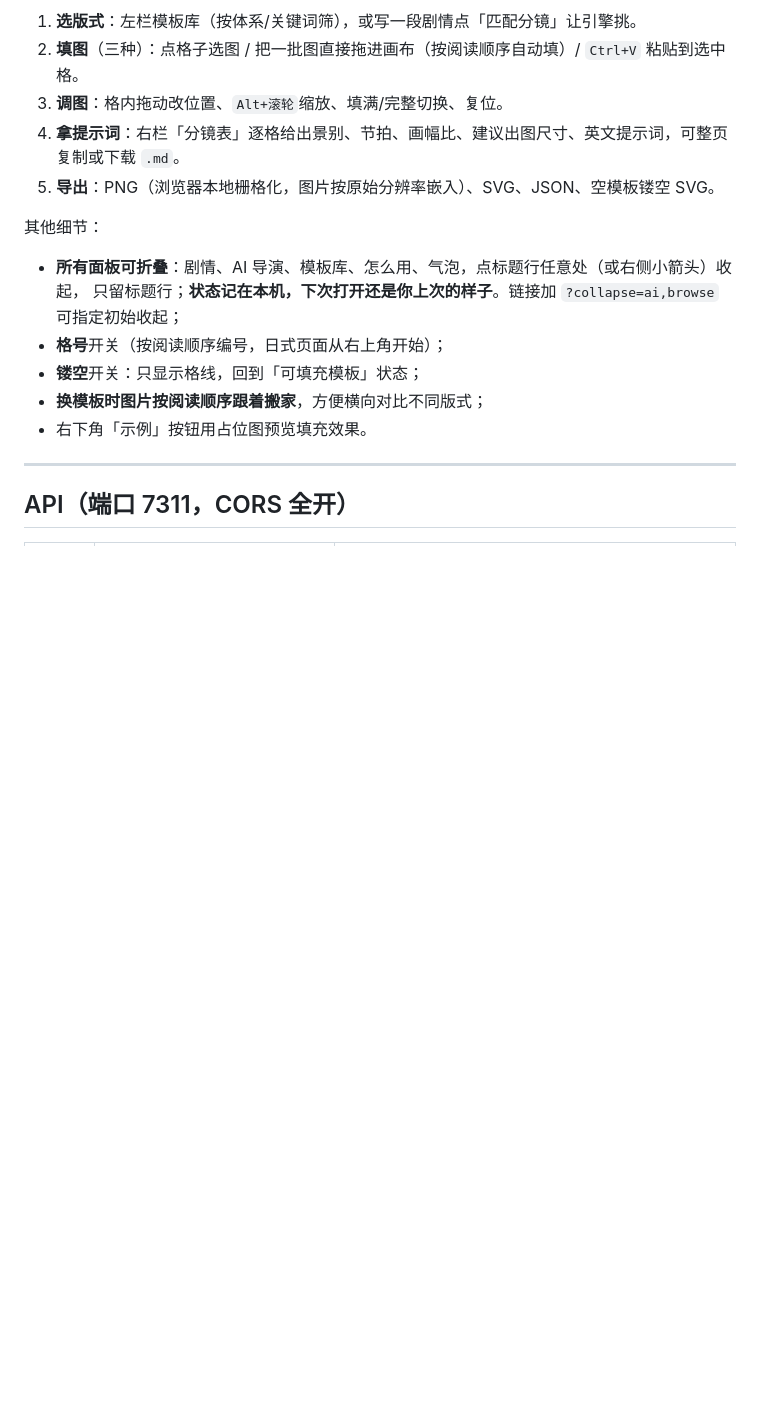
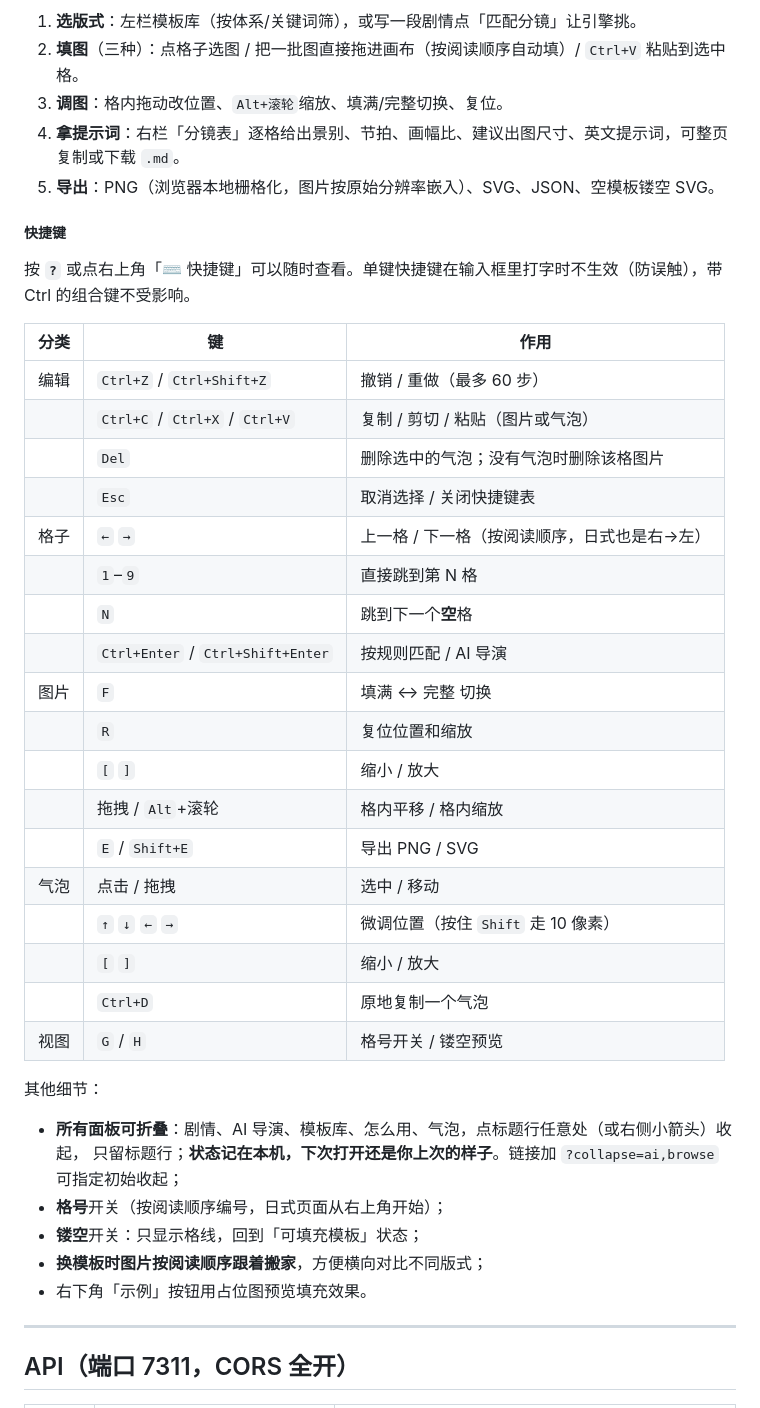
Before and after one commit to wingwu0605-art/panel-forge, a Markdown page: README.md, the part around the change. Drawn GitHub-style; blank space fills up the shorter version.

```diff
--- a/README.md
+++ b/README.md
@@ -221,6 +221,31 @@ GET  /api/templates/{id}/shapes                      # 这套模板里每格是
 3. **调图**：格内拖动改位置、`Alt+滚轮`缩放、填满/完整切换、复位。
 4. **拿提示词**：右栏「分镜表」逐格给出景别、节拍、画幅比、建议出图尺寸、英文提示词，可整页复制或下载 `.md`。
 5. **导出**：PNG（浏览器本地栅格化，图片按原始分辨率嵌入）、SVG、JSON、空模板镂空 SVG。
+
+##### 快捷键
+
+按 **`?`** 或点右上角「⌨ 快捷键」可以随时查看。单键快捷键在输入框里打字时不生效（防误触），带 Ctrl 的组合键不受影响。
+
+| 分类 | 键 | 作用 |
+| --- | --- | --- |
+| 编辑 | `Ctrl+Z` / `Ctrl+Shift+Z` | 撤销 / 重做（最多 60 步） |
+| | `Ctrl+C` / `Ctrl+X` / `Ctrl+V` | 复制 / 剪切 / 粘贴（图片或气泡） |
+| | `Del` | 删除选中的气泡；没有气泡时删除该格图片 |
+| | `Esc` | 取消选择 / 关闭快捷键表 |
+| 格子 | `←` `→` | 上一格 / 下一格（按阅读顺序，日式也是右→左） |
+| | `1`–`9` | 直接跳到第 N 格 |
+| | `N` | 跳到下一个**空**格 |
+| | `Ctrl+Enter` / `Ctrl+Shift+Enter` | 按规则匹配 / AI 导演 |
+| 图片 | `F` | 填满 ↔ 完整 切换 |
+| | `R` | 复位位置和缩放 |
+| | `[` `]` | 缩小 / 放大 |
+| | 拖拽 / `Alt`+滚轮 | 格内平移 / 格内缩放 |
+| | `E` / `Shift+E` | 导出 PNG / SVG |
+| 气泡 | 点击 / 拖拽 | 选中 / 移动 |
+| | `↑` `↓` `←` `→` | 微调位置（按住 `Shift` 走 10 像素） |
+| | `[` `]` | 缩小 / 放大 |
+| | `Ctrl+D` | 原地复制一个气泡 |
+| 视图 | `G` / `H` | 格号开关 / 镂空预览 |
 
 其他细节：
 
```
Also changed, not shown: out/keys-selftest.png (added), out/keys-selftest2.png (added), out/shortcuts.png (added), 3 other files.
